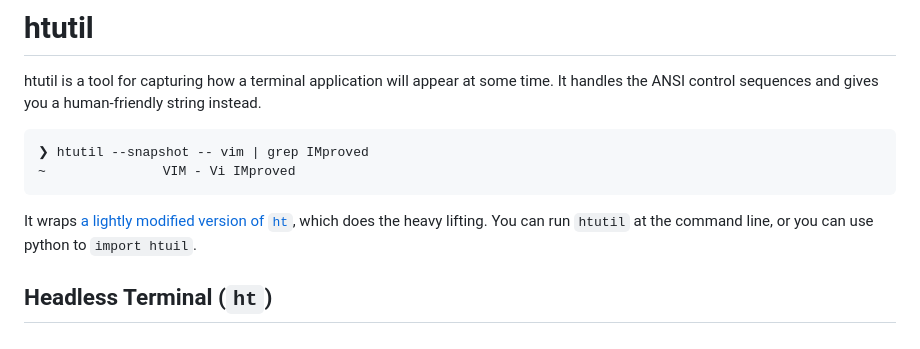
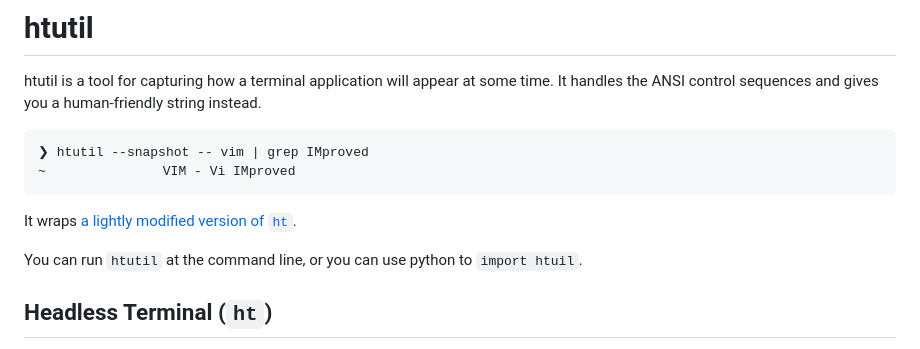
Before and after one commit to MatrixManAtYrService/htutil, a Markdown page: README.md, the part around the change. Drawn GitHub-style.

````diff
--- a/README.md
+++ b/README.md
@@ -7,7 +7,8 @@ It handles the ANSI control sequences and gives you a human-friendly string inst
 ❯ htutil --snapshot -- vim | grep IMproved
 ~               VIM - Vi IMproved
 ```
-It wraps [a lightly modified version of `ht`](https://github.com/MatrixManAtYrService/ht), which does the heavy lifting.
+It wraps [a lightly modified version of `ht`](https://github.com/MatrixManAtYrService/ht).
+
 You can run `htutil` at the command line, or you can use python to `import htuil`.
 
 ## Headless Terminal (`ht`)
````
